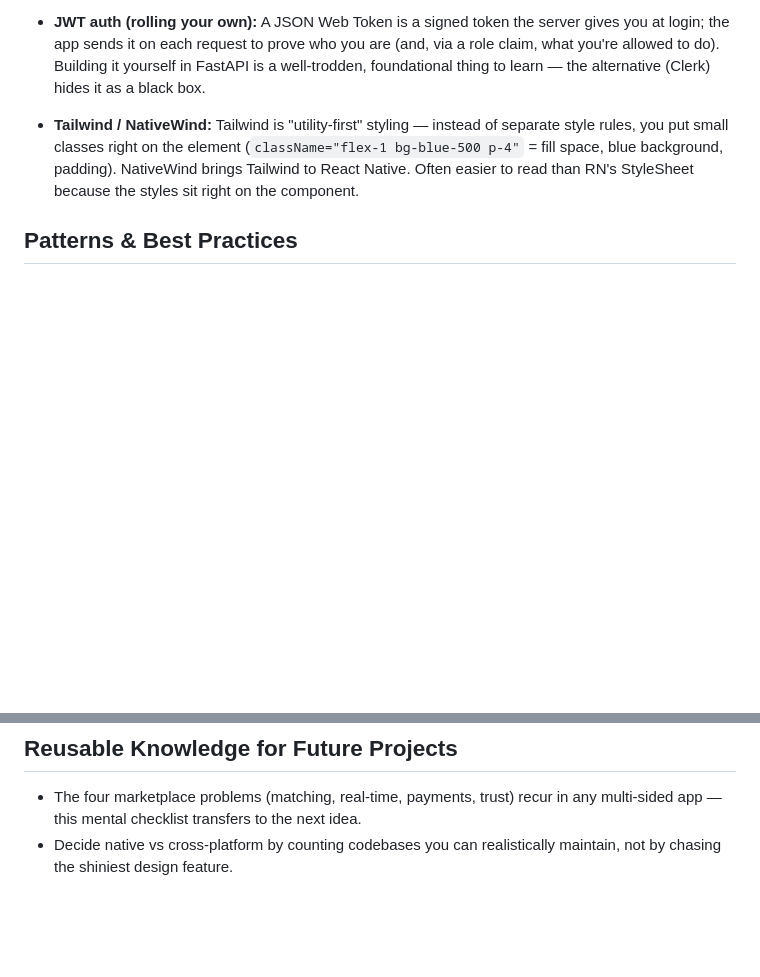
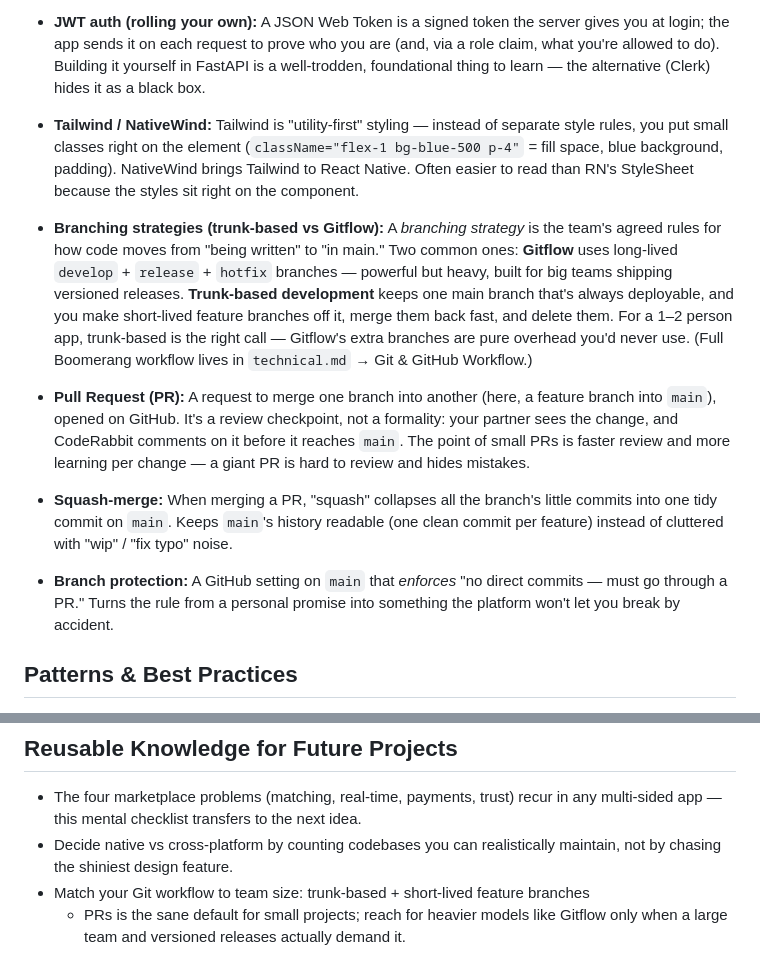
Before and after one commit to KeyshawnJames/boomerang, a Markdown page: learning.md, 2 parts joined by grey strips. Drawn GitHub-style; blank space fills up the shorter version.

```diff
--- a/learning.md
+++ b/learning.md
@@ -58,6 +58,30 @@ remembering. Appended to continuously, not just at the end.
   NativeWind brings Tailwind to React Native. Often easier to read than RN's
   StyleSheet because the styles sit right on the component.
 
+- **Branching strategies (trunk-based vs Gitflow):** A *branching strategy* is the
+  team's agreed rules for how code moves from "being written" to "in main." Two
+  common ones: **Gitflow** uses long-lived `develop` + `release` + `hotfix`
+  branches — powerful but heavy, built for big teams shipping versioned releases.
+  **Trunk-based development** keeps one main branch that's always deployable, and
+  you make short-lived feature branches off it, merge them back fast, and delete
+  them. For a 1–2 person app, trunk-based is the right call — Gitflow's extra
+  branches are pure overhead you'd never use. (Full Boomerang workflow lives in
+  `technical.md` → Git & GitHub Workflow.)
+
+- **Pull Request (PR):** A request to merge one branch into another (here, a
+  feature branch into `main`), opened on GitHub. It's a review checkpoint, not a
+  formality: your partner sees the change, and CodeRabbit comments on it before it
+  reaches `main`. The point of small PRs is faster review and more learning per
+  change — a giant PR is hard to review and hides mistakes.
+
+- **Squash-merge:** When merging a PR, "squash" collapses all the branch's little
+  commits into one tidy commit on `main`. Keeps `main`'s history readable
+  (one clean commit per feature) instead of cluttered with "wip" / "fix typo" noise.
+
+- **Branch protection:** A GitHub setting on `main` that *enforces* "no direct
+  commits — must go through a PR." Turns the rule from a personal promise into
+  something the platform won't let you break by accident.
+
 ## Patterns & Best Practices
 
 - **Base table + role-specific profile table:** One `User` table with a `role`
@@ -83,3 +107,6 @@ remembering. Appended to continuously, not just at the end.
   any multi-sided app — this mental checklist transfers to the next idea.
 - Decide native vs cross-platform by counting codebases you can realistically
   maintain, not by chasing the shiniest design feature.
+- Match your Git workflow to team size: trunk-based + short-lived feature branches
+  + PRs is the sane default for small projects; reach for heavier models like
+  Gitflow only when a large team and versioned releases actually demand it.
```
Also changed, not shown: technical.md (+38 -0 lines).
